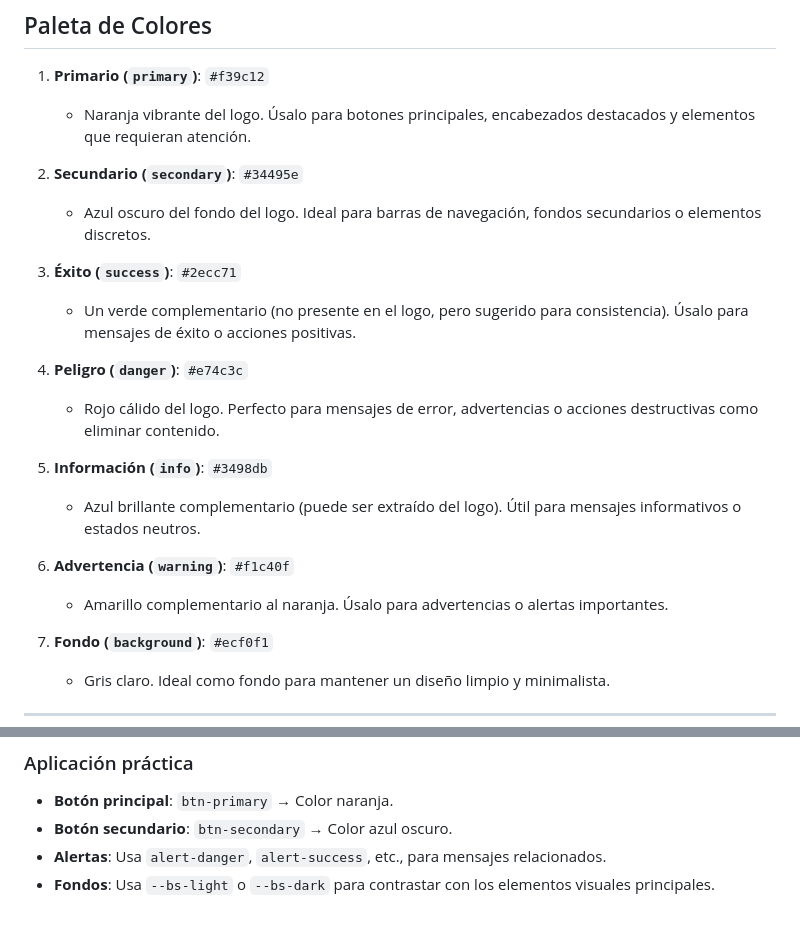
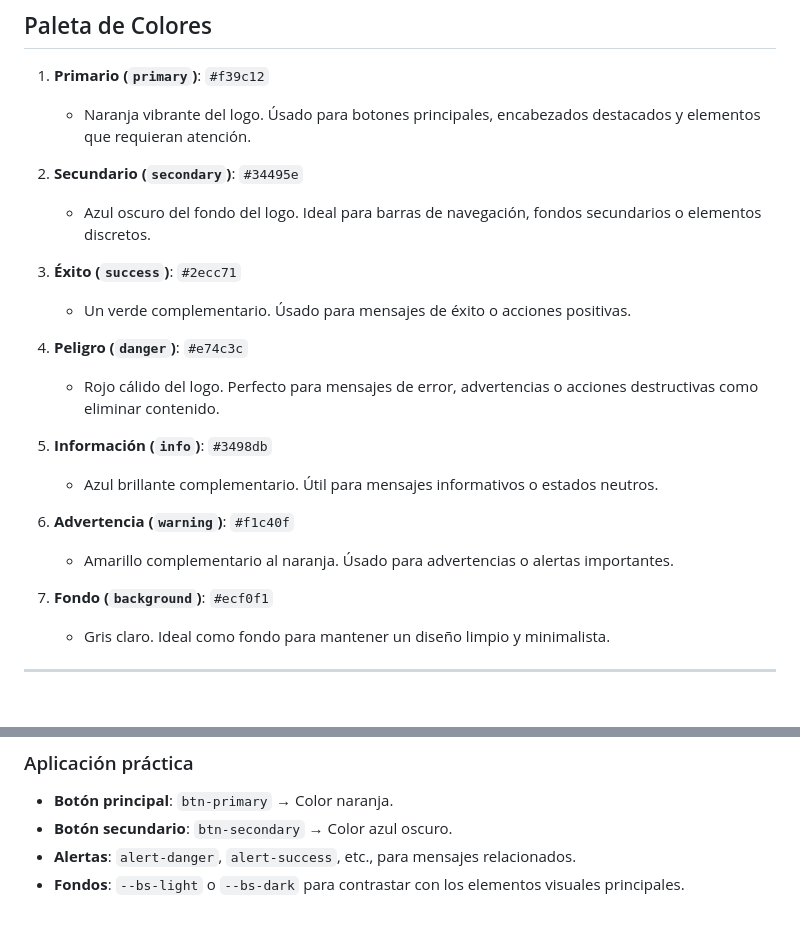
Before and after one commit to Angel-L-G/BaboonFeed, a Markdown page: README.md, 2 parts joined by grey strips. GitHub-like rendering; blank space fills up the shorter version.

Commit message:
docs: some changes on the readme last paragraphs

```diff
--- a/README.md
+++ b/README.md
@@ -41,7 +41,7 @@ BaboonFeed es un espacio para compartir humor, respetando siempre a los demás y
 
 1. **Primario (`primary`)**: `#f39c12`
 
-   - Naranja vibrante del logo. Úsalo para botones principales, encabezados destacados y elementos que requieran atención.
+   - Naranja vibrante del logo. Úsado para botones principales, encabezados destacados y elementos que requieran atención.
 
 2. **Secundario (`secondary`)**: `#34495e`
 
@@ -49,7 +49,7 @@ BaboonFeed es un espacio para compartir humor, respetando siempre a los demás y
 
 3. **Éxito (`success`)**: `#2ecc71`
 
-   - Un verde complementario (no presente en el logo, pero sugerido para consistencia). Úsalo para mensajes de éxito o acciones positivas.
+   - Un verde complementario. Úsado para mensajes de éxito o acciones positivas.
 
 4. **Peligro (`danger`)**: `#e74c3c`
 
@@ -57,11 +57,11 @@ BaboonFeed es un espacio para compartir humor, respetando siempre a los demás y
 
 5. **Información (`info`)**: `#3498db`
 
-   - Azul brillante complementario (puede ser extraído del logo). Útil para mensajes informativos o estados neutros.
+   - Azul brillante complementario. Útil para mensajes informativos o estados neutros.
 
 6. **Advertencia (`warning`)**: `#f1c40f`
 
-   - Amarillo complementario al naranja. Úsalo para advertencias o alertas importantes.
+   - Amarillo complementario al naranja. Úsado para advertencias o alertas importantes.
 
 7. **Fondo (`background`)**: `#ecf0f1`
    - Gris claro. Ideal como fondo para mantener un diseño limpio y minimalista.
@@ -87,5 +87,5 @@ BaboonFeed es un espacio para compartir humor, respetando siempre a los demás y
 
 - **Botón principal**: `btn-primary` → Color naranja.
 - **Botón secundario**: `btn-secondary` → Color azul oscuro.
-- **Alertas**: Usa `alert-danger`, `alert-success`, etc., para mensajes relacionados.
-- **Fondos**: Usa `--bs-light` o `--bs-dark` para contrastar con los elementos visuales principales.
+- **Alertas**: `alert-danger`, `alert-success`, etc., para mensajes relacionados.
+- **Fondos**: `--bs-light` o `--bs-dark` para contrastar con los elementos visuales principales.
```
